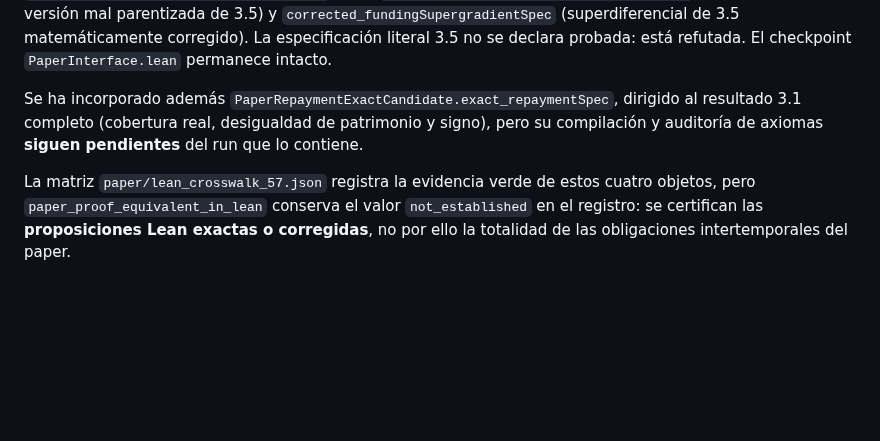
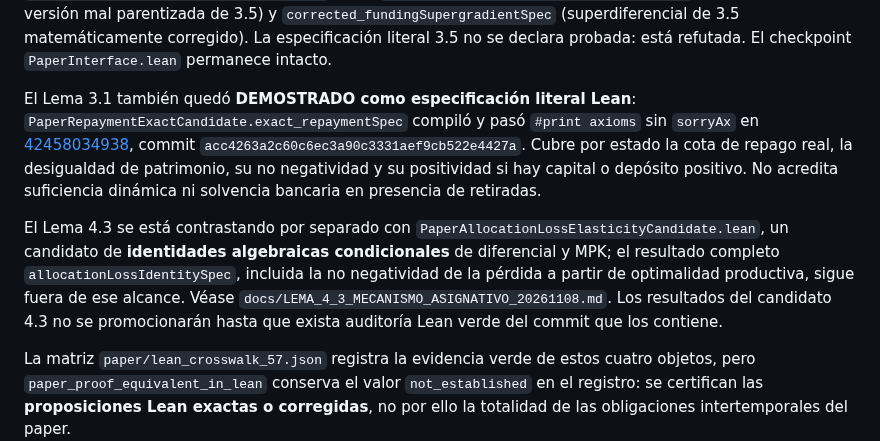
Before and after one commit to alejandroventuraventurameza-tech/ai-project, a Markdown page: docs/AUDITORIA_CORRESPONDENCIA_LEAN_57_20261108.md, the part around the change. Drawn GitHub-style; blank space fills up the shorter version.

Commit message:
docs: mark kernel-verified repayment 3.1 and limit allocation-loss 4.3 to scoped candidates

```diff
--- a/docs/AUDITORIA_CORRESPONDENCIA_LEAN_57_20261108.md
+++ b/docs/AUDITORIA_CORRESPONDENCIA_LEAN_57_20261108.md
@@ -19,11 +19,25 @@ la versión mal parentizada de 3.5) y
 3.5 no se declara probada: está refutada. El checkpoint
 `PaperInterface.lean` permanece intacto.
 
-Se ha incorporado además
-`PaperRepaymentExactCandidate.exact_repaymentSpec`,
-dirigido al resultado 3.1 completo (cobertura real, desigualdad
-de patrimonio y signo), pero su compilación y auditoría de
-axiomas **siguen pendientes** del run que lo contiene.
+El Lema 3.1 también quedó **DEMOSTRADO como especificación literal
+Lean**: `PaperRepaymentExactCandidate.exact_repaymentSpec`
+compiló y pasó `#print axioms` sin `sorryAx` en
+[42458034938](https://github.com/alejandroventuraventurameza-tech/ai-project/actions/runs/42458034938),
+commit `acc4263a2c60c6ec3a90c3331aef9cb522e4427a`.
+Cubre por estado la cota de repago real, la desigualdad de
+patrimonio, su no negatividad y su positividad si hay capital o
+depósito positivo. No acredita suficiencia dinámica ni
+solvencia bancaria en presencia de retiradas.
+
+El Lema 4.3 se está contrastando por separado con
+`PaperAllocationLossElasticityCandidate.lean`, un candidato
+de **identidades algebraicas condicionales** de diferencial y MPK;
+el resultado completo `allocationLossIdentitySpec`, incluida
+la no negatividad de la pérdida a partir de optimalidad
+productiva, sigue fuera de ese alcance. Véase
+`docs/LEMA_4_3_MECANISMO_ASIGNATIVO_20261108.md`.
+Los resultados del candidato 4.3 no se promocionarán
+hasta que exista auditoría Lean verde del commit que los contiene.
 
 La matriz `paper/lean_crosswalk_57.json` registra
 la evidencia verde de estos cuatro objetos, pero
```
